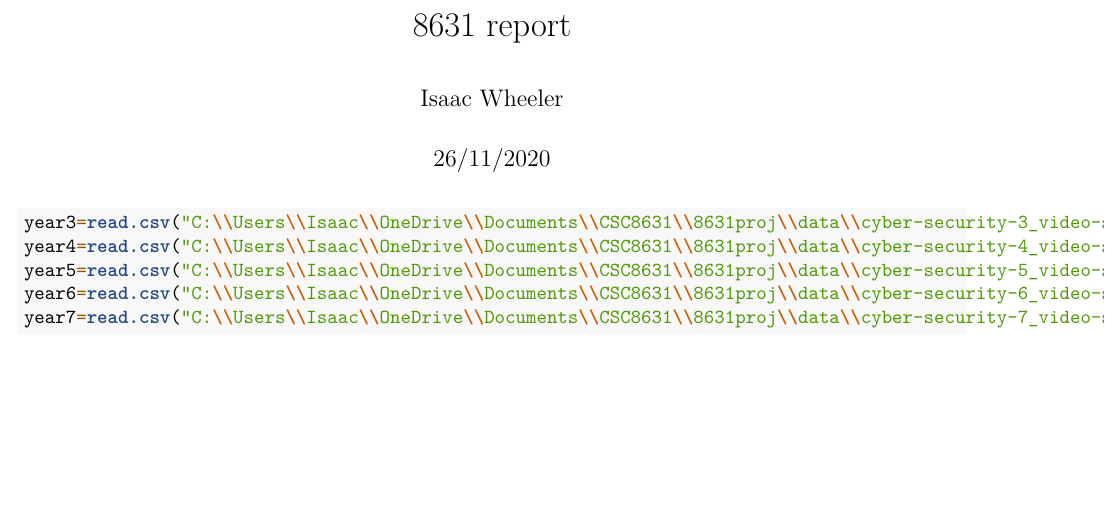
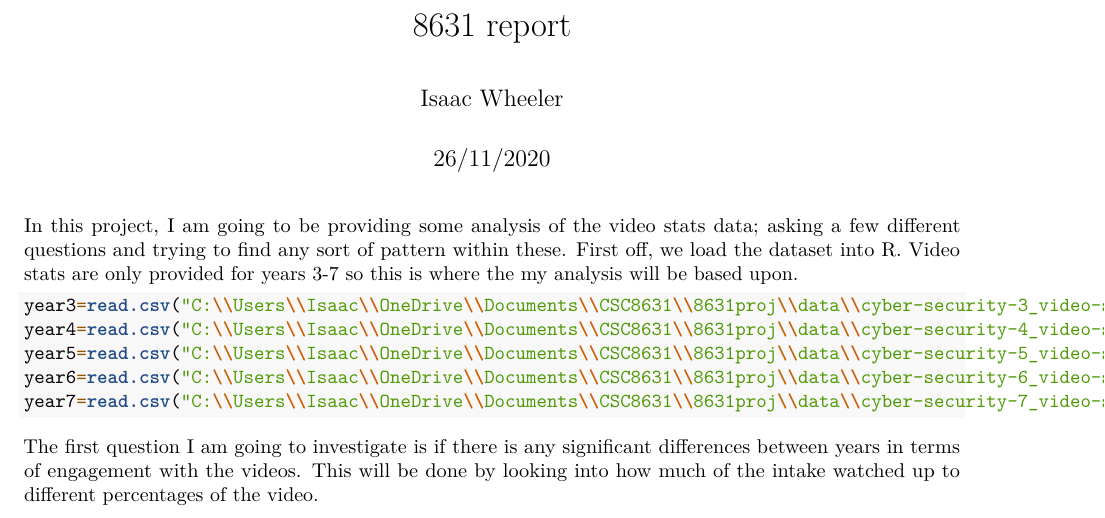
Before and after one commit to iwheeler1/CSC8631, an R Markdown document (8631proj/reports/report1.Rmd): part of the page, cut so that both start at the same text, the shorter picture padded with empty space. Rendered offline with R 4.5, knitr and Pandoc, then LaTeX, with nearby package versions.

Commit message:
Small changes to report and perwatched

````diff
--- a/8631proj/reports/report1.Rmd
+++ b/8631proj/reports/report1.Rmd
@@ -4,6 +4,7 @@ author: "Isaac Wheeler"
 date: "26/11/2020"
 output: pdf_document
 ---
+In this project, I am going to be providing some analysis of the video stats data; asking a few different questions and trying to find any sort of pattern within these. First off, we load the dataset into R. Video stats are only provided for years 3-7 so this is where the my analysis will be based upon.
 
 ```{r}
 year3=read.csv("C:\\Users\\Isaac\\OneDrive\\Documents\\CSC8631\\8631proj\\data\\cyber-security-3_video-stats.csv",header = TRUE)
@@ -12,3 +13,5 @@ year5=read.csv("C:\\Users\\Isaac\\OneDrive\\Documents\\CSC8631\\8631proj\\data\\
 year6=read.csv("C:\\Users\\Isaac\\OneDrive\\Documents\\CSC8631\\8631proj\\data\\cyber-security-6_video-stats.csv",header = TRUE)
 year7=read.csv("C:\\Users\\Isaac\\OneDrive\\Documents\\CSC8631\\8631proj\\data\\cyber-security-7_video-stats.csv",header = TRUE)
 ```
+
+The first question I am going to investigate is if there is any significant differences between years in terms of engagement with the videos. This will be done by looking into how much of the intake watched up to different percentages of the video.
````
Also changed, not shown: 8631proj/src/perwatched.R (+1 -0 lines).
